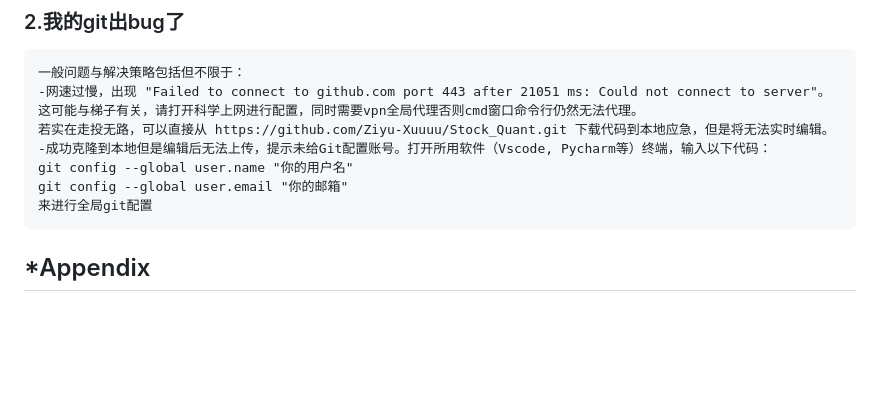
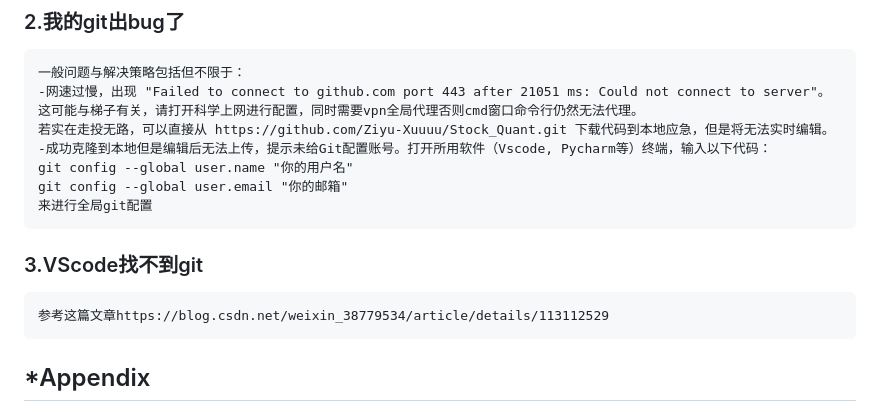
Before and after one commit to Ziyu-Xuuuu/quant-archive, a Markdown page: README.md, the part around the change. Drawn GitHub-style; blank space fills up the shorter version.

````diff
--- a/README.md
+++ b/README.md
@@ -142,7 +142,10 @@ git config --global user.name "你的用户名"
 git config --global user.email "你的邮箱"
 来进行全局git配置
 ```
-
+### 3.VScode找不到git
+```
+参考这篇文章https://blog.csdn.net/weixin_38779534/article/details/113112529
+```
 ## *Appendix
 
 https://github.com/wondertrader/wondertrader
````
